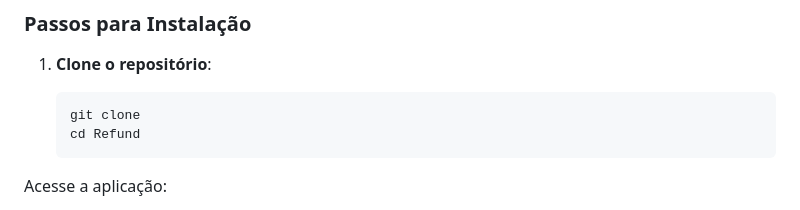
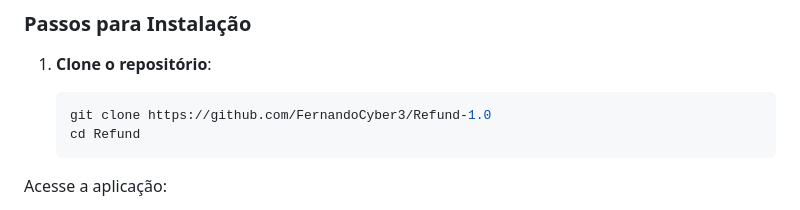
Before and after one commit to FernandoCyber3/Refund-1.0, a Markdown page: README.md, the part around the change. Rendered like a GitHub page.

````diff
--- a/README.md
+++ b/README.md
@@ -57,7 +57,7 @@ Por ser um projeto puramente estático (Vanilla JS), ele não requer ferramentas
 1. **Clone o repositório**:
 
    ```bash
-   git clone
+   git clone https://github.com/FernandoCyber3/Refund-1.0
    cd Refund
 Acesse a aplicação:
 
````
